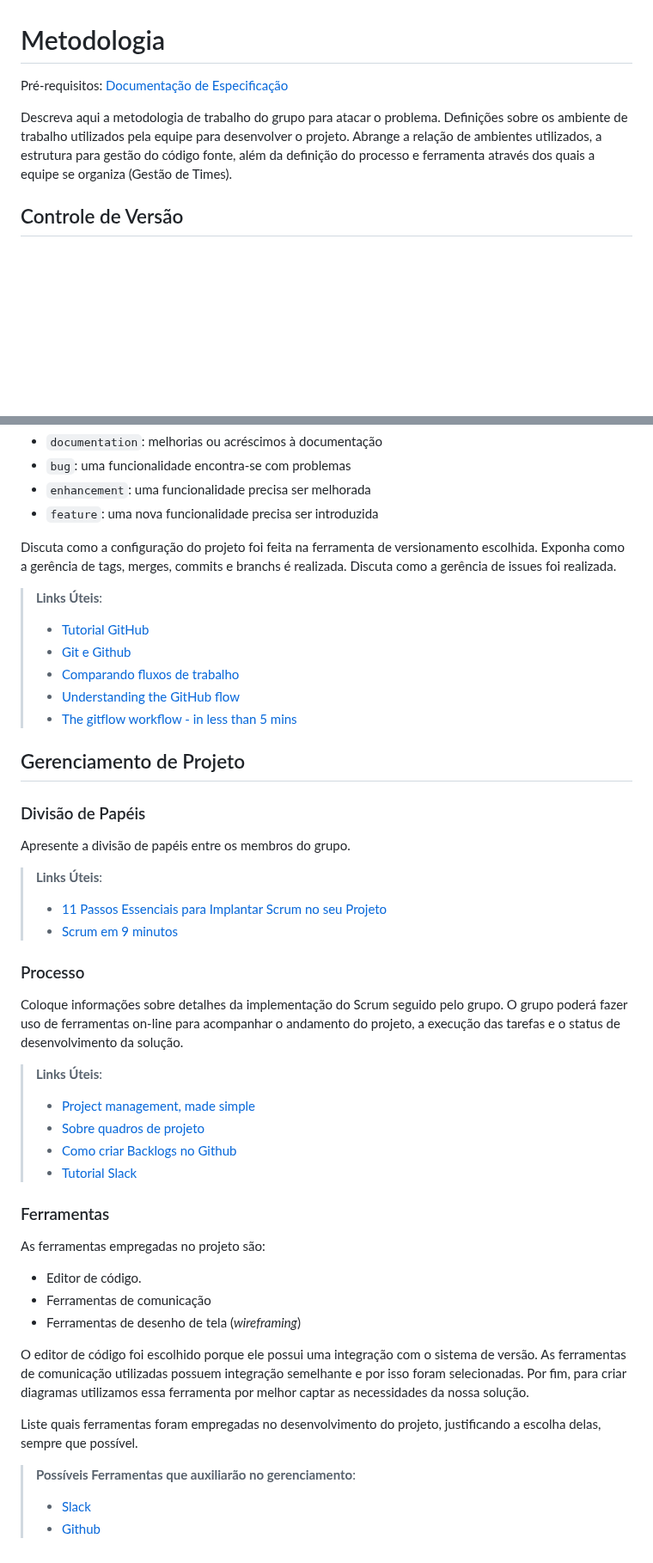
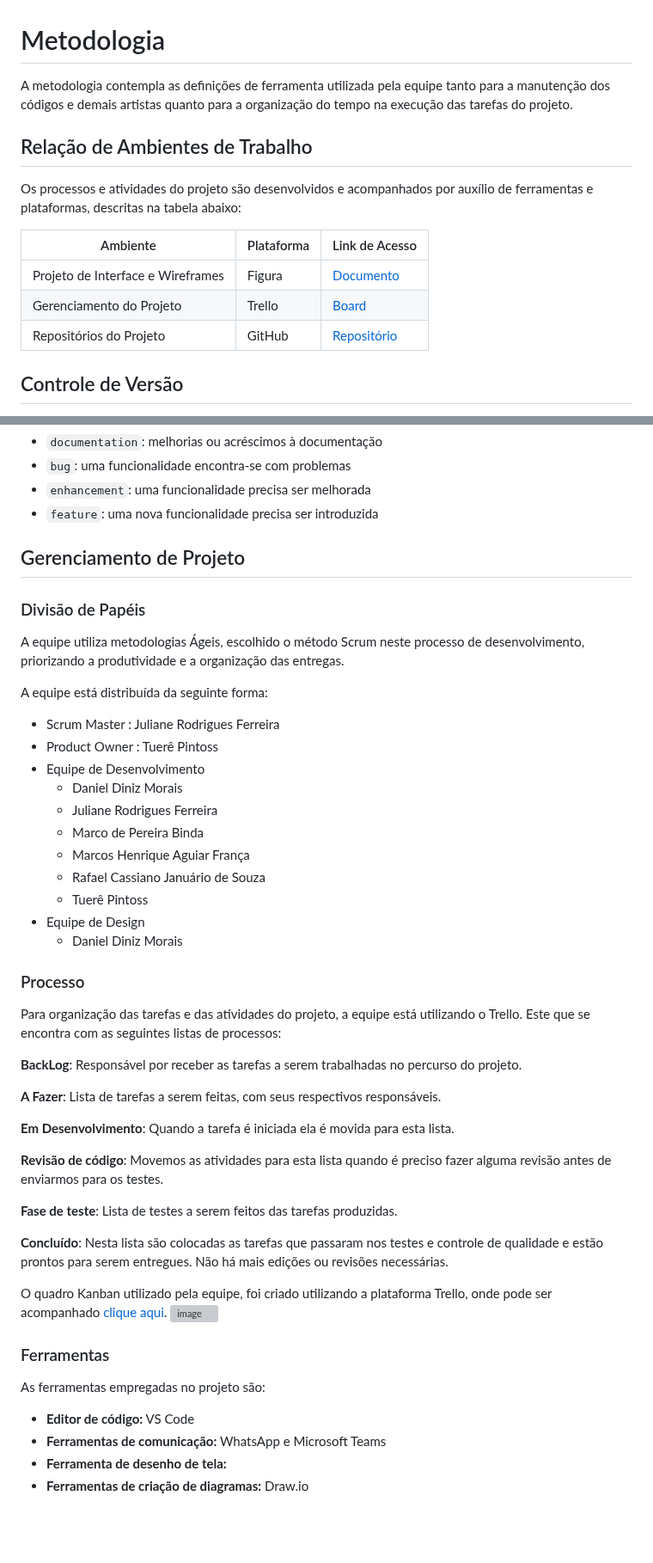
Before and after one commit to ICEI-PUC-Minas-PMV-ADS/pmv-ads-2023-2-e2-proj-chame-quando-precisar, a Markdown page: docs/03-Metodologia.md, 2 parts joined by grey strips. Shown at 86% size. GitHub-like rendering; blank space fills up the shorter version; grey boxes are pictures that could not be loaded.

Commit message:
Update 03-Metodologia.md
Atualização metodologia.

```diff
--- a/docs/03-Metodologia.md
+++ b/docs/03-Metodologia.md
@@ -1,9 +1,17 @@
 
 # Metodologia
 
-<span style="color:red">Pré-requisitos: <a href="2-Especificação do Projeto.md"> Documentação de Especificação</a></span>
+A metodologia contempla as definições de ferramenta utilizada pela equipe tanto para a manutenção dos códigos e demais artistas quanto para a organização do tempo na execução das tarefas do projeto.
 
-Descreva aqui a metodologia de trabalho do grupo para atacar o problema. Definições sobre os ambiente de trabalho utilizados pela  equipe para desenvolver o projeto. Abrange a relação de ambientes utilizados, a estrutura para gestão do código fonte, além da definição do processo e ferramenta através dos quais a equipe se organiza (Gestão de Times).
+## Relação de Ambientes de Trabalho
+
+Os processos e atividades do projeto são desenvolvidos e acompanhados por auxílio de ferramentas e plataformas, descritas na tabela abaixo:
+
+| Ambiente | Plataforma | Link de Acesso|
+|----------|------------|---------------|
+|Projeto de Interface e Wireframes | Figura | [Documento]()|
+|Gerenciamento do Projeto | Trello | [Board](https://trello.com/b/pENbh8VD/cqp-chame-quando-precisar)|
+|Repositórios do Projeto | GitHub | [Repositório](https://github.com/ICEI-PUC-Minas-PMV-ADS/pmv-ads-2023-2-e2-proj-chame-quando-precisar)
 
 ## Controle de Versão
 
@@ -26,52 +34,52 @@ etiquetas:
 - `enhancement`: uma funcionalidade precisa ser melhorada
 - `feature`: uma nova funcionalidade precisa ser introduzida
 
-Discuta como a configuração do projeto foi feita na ferramenta de versionamento escolhida. Exponha como a gerência de tags, merges, commits e branchs é realizada. Discuta como a gerência de issues foi realizada.
-
-> **Links Úteis**:
-> - [Tutorial GitHub](https://guides.github.com/activities/hello-world/)
-> - [Git e Github](https://www.youtube.com/playlist?list=PLHz_AreHm4dm7ZULPAmadvNhH6vk9oNZA)
->  - [Comparando fluxos de trabalho](https://www.atlassian.com/br/git/tutorials/comparing-workflows)
-> - [Understanding the GitHub flow](https://guides.github.com/introduction/flow/)
-> - [The gitflow workflow - in less than 5 mins](https://www.youtube.com/watch?v=1SXpE08hvGs)
 
 ## Gerenciamento de Projeto
 
 ### Divisão de Papéis
 
-Apresente a divisão de papéis entre os membros do grupo.
+A equipe utiliza metodologias Ágeis, escolhido o método Scrum neste processo de desenvolvimento, priorizando a produtividade e a organização das entregas.
 
-> **Links Úteis**:
-> - [11 Passos Essenciais para Implantar Scrum no seu
-> Projeto](https://mindmaster.com.br/scrum-11-passos/)
-> - [Scrum em 9 minutos](https://www.youtube.com/watch?v=XfvQWnRgxG0)
+A equipe está distribuída da seguinte forma:
+- Scrum Master : Juliane Rodrigues Ferreira
+- Product Owner : Tuerê Pintoss
+- Equipe de Desenvolvimento
+    * Daniel Diniz Morais
+    * Juliane Rodrigues Ferreira
+    * Marco de Pereira Binda
+    * Marcos Henrique Aguiar França
+    * Rafael Cassiano Januário de Souza
+    * Tuerê Pintoss
+- Equipe de Design
+    * Daniel Diniz Morais
+
 
 ### Processo
 
-Coloque  informações sobre detalhes da implementação do Scrum seguido pelo grupo. O grupo poderá fazer uso de ferramentas on-line para acompanhar o andamento do projeto, a execução das tarefas e o status de desenvolvimento da solução.
+Para organização das tarefas e das atividades do projeto, a equipe está utilizando o Trello. Este que se encontra com as seguintes listas de processos:
 
-> **Links Úteis**:
-> - [Project management, made simple](https://github.com/features/project-management/)
-> - [Sobre quadros de projeto](https://docs.github.com/pt/github/managing-your-work-on-github/about-project-boards)
-> - [Como criar Backlogs no Github](https://www.youtube.com/watch?v=RXEy6CFu9Hk)
-> - [Tutorial Slack](https://slack.com/intl/en-br/)
+**BackLog**: Responsável por receber as tarefas a serem trabalhadas no percurso do projeto.
+
+**A Fazer**: Lista de tarefas a serem feitas, com seus respectivos responsáveis.
+
+**Em Desenvolvimento**: Quando a tarefa é iniciada ela é movida para esta lista.
+
+**Revisão de código**: Movemos as atividades para esta lista quando é preciso fazer alguma revisão antes de enviarmos para os testes.
+
+**Fase de teste**: Lista de testes a serem feitos das tarefas produzidas.
+
+**Concluído**:  Nesta lista são colocadas as tarefas que passaram nos testes e controle de qualidade e estão prontos para serem entregues. Não há mais edições ou revisões necessárias.
+
+O quadro Kanban utilizado pela equipe, foi criado utilizando a plataforma Trello, onde  pode ser acompanhado [clique aqui](https://trello.com/b/pENbh8VD/cqp-chame-quando-precisar).
+![image](https://github.com/ICEI-PUC-Minas-PMV-ADS/pmv-ads-2023-2-e2-proj-chame-quando-precisar/assets/127157223/bdcd0a85-cf1a-420d-8d2d-492b39699f80)
+
 
 ### Ferramentas
 
 As ferramentas empregadas no projeto são:
 
-- Editor de código.
-- Ferramentas de comunicação
-- Ferramentas de desenho de tela (_wireframing_)
-
-O editor de código foi escolhido porque ele possui uma integração com o
-sistema de versão. As ferramentas de comunicação utilizadas possuem
-integração semelhante e por isso foram selecionadas. Por fim, para criar
-diagramas utilizamos essa ferramenta por melhor captar as
-necessidades da nossa solução.
-
-Liste quais ferramentas foram empregadas no desenvolvimento do projeto, justificando a escolha delas, sempre que possível.
-
-> **Possíveis Ferramentas que auxiliarão no gerenciamento**:
-> - [Slack](https://slack.com/)
-> - [Github](https://github.com/)
+- **Editor de código:** VS Code
+- **Ferramentas de comunicação:**  WhatsApp e Microsoft Teams
+- **Ferramenta de desenho de tela:**
+- **Ferramentas de criação de diagramas:** Draw.io
```
